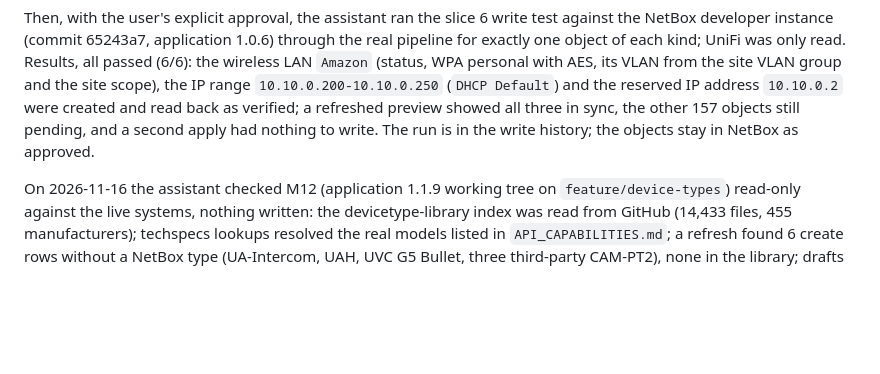
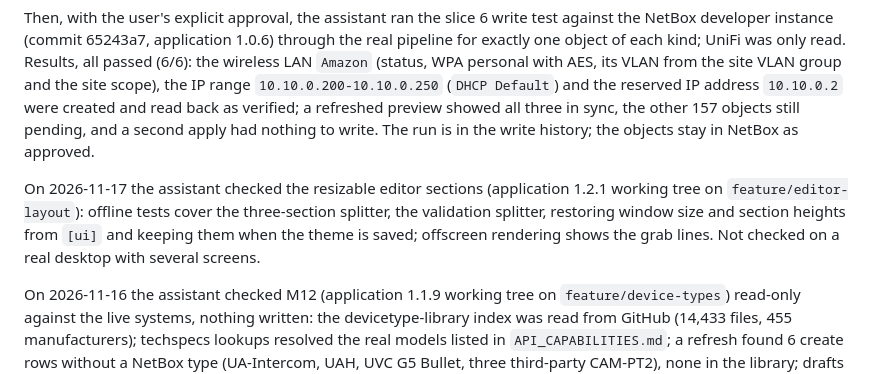
Before and after one commit to anwa/unifi2netbox, a Markdown page: docs/TESTING.md, the part around the change. Drawn GitHub-style; blank space fills up the shorter version.

```diff
--- a/docs/TESTING.md
+++ b/docs/TESTING.md
@@ -851,6 +851,13 @@ preview showed all three in sync, the other 157 objects still pending, and a
 second apply had nothing to write. The run is in the write history; the
 objects stay in NetBox as approved.
 
+On 2026-11-17 the assistant checked the resizable editor sections
+(application 1.2.1 working tree on `feature/editor-layout`): offline tests
+cover the three-section splitter, the validation splitter, restoring window
+size and section heights from `[ui]` and keeping them when the theme is
+saved; offscreen rendering shows the grab lines. Not checked on a real
+desktop with several screens.
+
 On 2026-11-16 the assistant checked M12 (application 1.1.9 working tree on
 `feature/device-types`) read-only against the live systems, nothing written:
 the devicetype-library index was read from GitHub (14,433 files, 455
```
Also changed, not shown: CHANGELOG.md (+7 -0 lines), manual/04-device-types/02-editor.md (+5 -0 lines), manual/images/type-editor-table.png, manual/images/type-editor-yaml.png, 5 other files.
